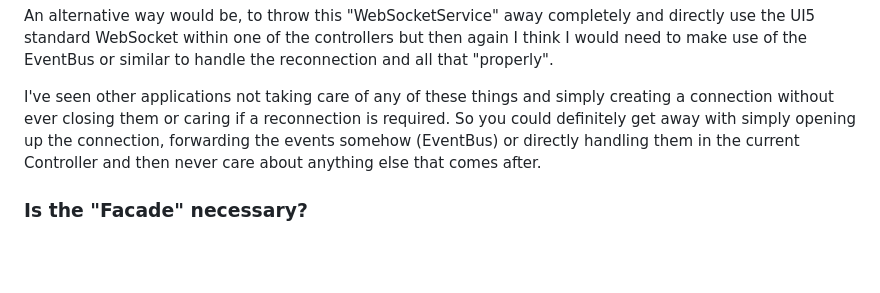
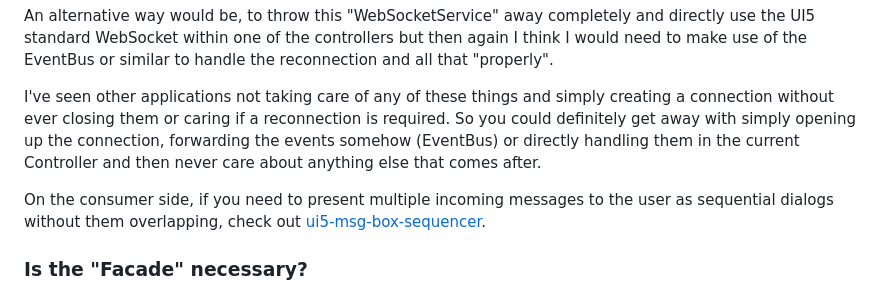
Before and after one commit to wridgeu/UI5-websockets, a Markdown page: README.md, the part around the change. GitHub-like rendering; blank space fills up the shorter version.

Commit message:
docs: cross-link ui5-msg-box-sequencer in FAQ
Co-Authored-By: Claude Opus 4.6 (1M context) <noreply@anthropic.com>

```diff
--- a/README.md
+++ b/README.md
@@ -150,6 +150,8 @@ An alternative way would be, to throw this "WebSocketService" away completely an
 
 I've seen other applications not taking care of any of these things and simply creating a connection without ever closing them or caring if a reconnection is required. So you could definitely get away with simply opening up the connection, forwarding the events somehow (EventBus) or directly handling them in the current Controller and then never care about anything else that comes after.
 
+On the consumer side, if you need to present multiple incoming messages to the user as sequential dialogs without them overlapping, check out [ui5-msg-box-sequencer](https://github.com/wridgeu/ui5-msg-box-sequencer).
+
 ### Is the "Facade" necessary?
 
 Not at all. Any Controller/Object can just take the "WebSocketService"-Instance and call `attachEventXYZ` or `detachEventXYZ` on it.
```
